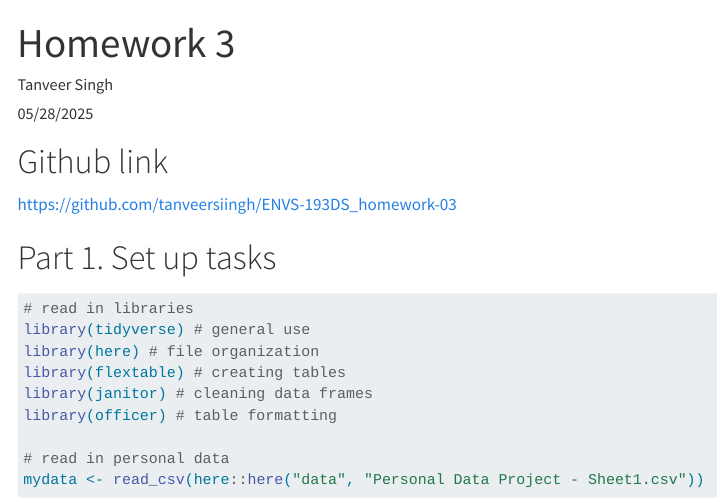
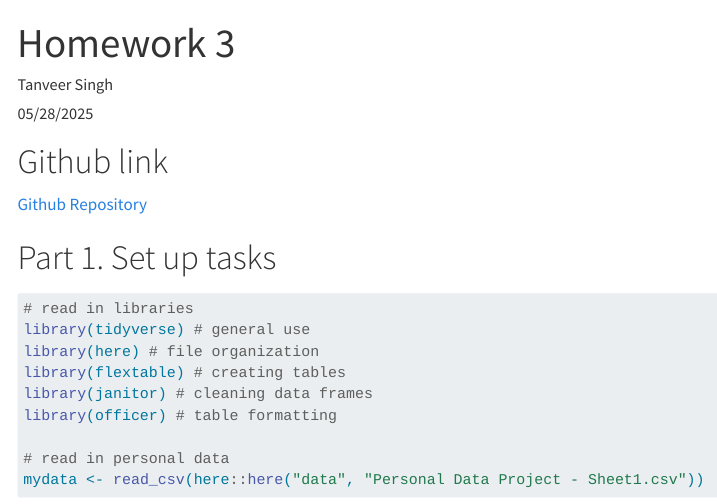
Before and after one commit to tanveersiingh/ENVS-193DS_homework-03, a Quarto document (code/homework3.qmd): the page in a window 1100 px wide, from its top. Rendered offline with R 4.5, knitr and Pandoc in place of Quarto, with nearby package versions; code that draws random numbers runs with fixed seeds of ours; menus at the side of the page are left out; long lines of code are wrapped; column names are cleaned by a stand-in for the janitor package.

Commit message:
Rendered and complete

```diff
--- a/code/homework3.qmd
+++ b/code/homework3.qmd
@@ -9,8 +9,7 @@ toc: true             # Enable table of contents
 toc-float: true       # Make the table of contents float (sticky)
 ---
 # Github link
-
-https://github.com/tanveersiingh/ENVS-193DS_homework-03
+[Github Repository](https://github.com/tanveersiingh/ENVS-193DS_homework-03)
 
 # Part 1. Set up tasks
 
```
Also changed, not shown: code/homework3.html, code/homework3_files/figure-html/unnamed-chunk-2-1.png.
